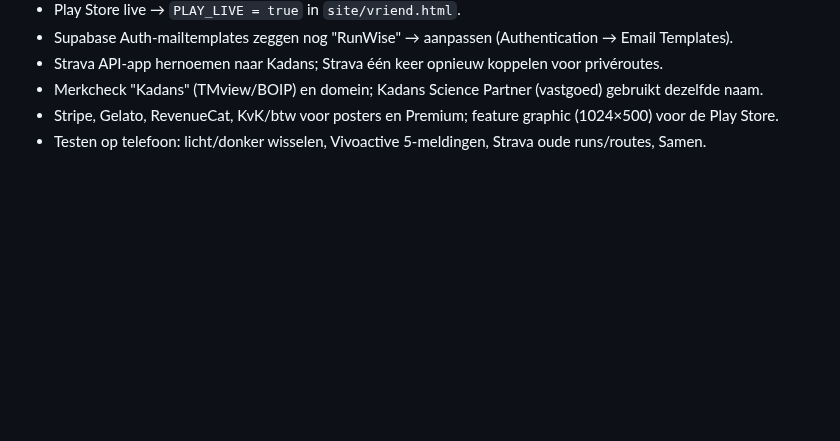
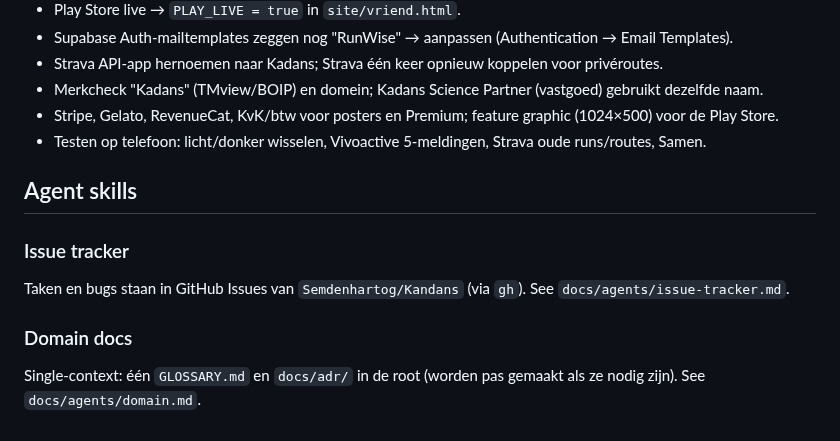
Before and after one commit to Semdenhartog/Kandans, a Markdown page: CLAUDE.md, the part around the change. Drawn GitHub-style; blank space fills up the shorter version.

```diff
--- a/CLAUDE.md
+++ b/CLAUDE.md
@@ -113,3 +113,13 @@ Lees dit eerst. Daarna niets opnieuw uitzoeken wat hier staat.
 - Merkcheck "Kadans" (TMview/BOIP) en domein; Kadans Science Partner (vastgoed) gebruikt dezelfde naam.
 - Stripe, Gelato, RevenueCat, KvK/btw voor posters en Premium; feature graphic (1024×500) voor de Play Store.
 - Testen op telefoon: licht/donker wisselen, Vivoactive 5-meldingen, Strava oude runs/routes, Samen.
+
+## Agent skills
+
+### Issue tracker
+
+Taken en bugs staan in GitHub Issues van `Semdenhartog/Kandans` (via `gh`). See `docs/agents/issue-tracker.md`.
+
+### Domain docs
+
+Single-context: één `GLOSSARY.md` en `docs/adr/` in de root (worden pas gemaakt als ze nodig zijn). See `docs/agents/domain.md`.
```
Also changed, not shown: docs/agents/domain.md (added, +51 -0 lines), docs/agents/issue-tracker.md (added, +53 -0 lines).
